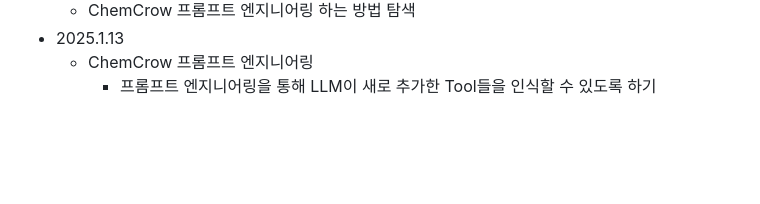
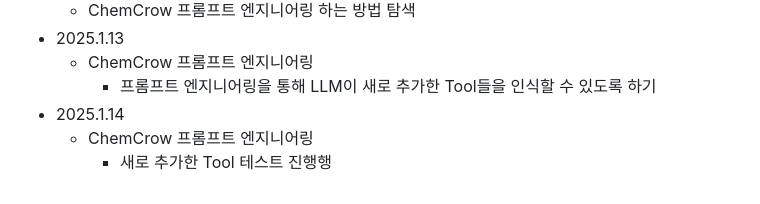
Before and after one commit to vieisi8/aiffel_review, a Markdown page: AIFFELthon/README.md, the part around the change. GitHub-like rendering; blank space fills up the shorter version.

Commit message:
modify AIFFELthon README.md

```diff
--- a/AIFFELthon/README.md
+++ b/AIFFELthon/README.md
@@ -86,3 +86,6 @@
  - 2025.1.13
    - ChemCrow 프롬프트 엔지니어링
      - 프롬프트 엔지니어링을 통해 LLM이 새로 추가한 Tool들을 인식할 수 있도록 하기
+ - 2025.1.14
+   - ChemCrow 프롬프트 엔지니어링
+     - 새로 추가한 Tool 테스트 진행행
```
